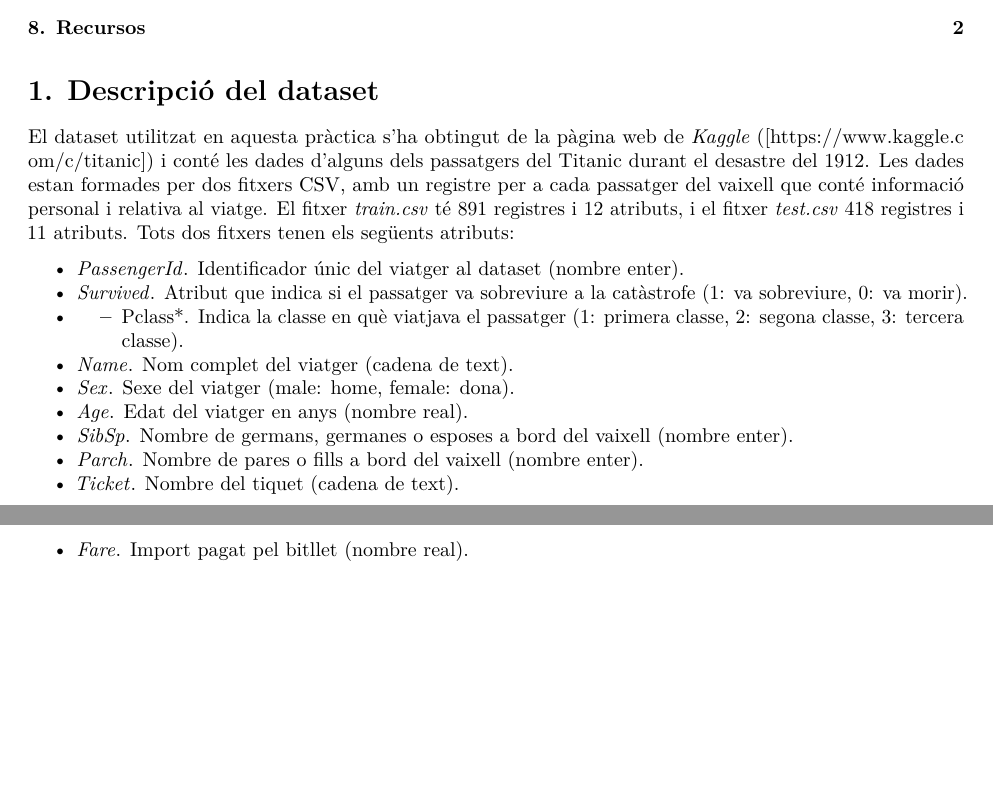
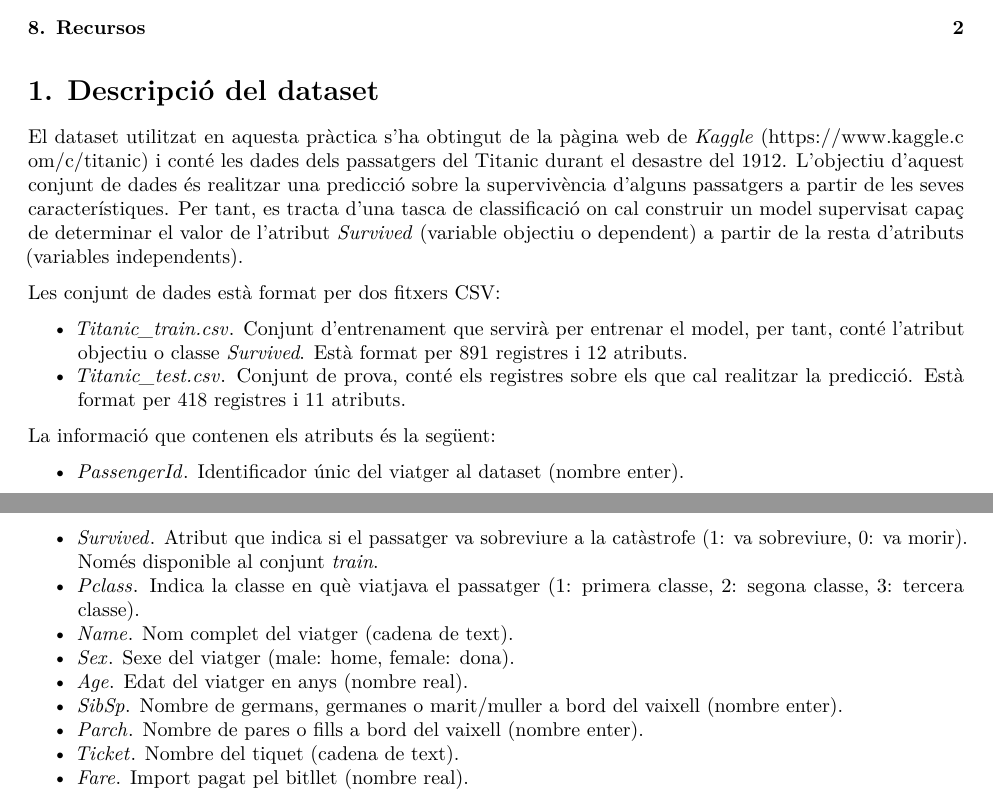
Before and after one commit to vboix2/PRA2_NetejaDades, an R Markdown document (docs/PRA2_BoixMari.Rmd): two parts of pages 1 and 2 of 2, joined at a grey line, cut so that both start at the same text, the shorter picture padded with empty space. Rendered offline with R 4.5, knitr and Pandoc, then LaTeX, with nearby package versions.

Commit message:
Apartat 1 complet

```diff
--- a/docs/PRA2_BoixMari.Rmd
+++ b/docs/PRA2_BoixMari.Rmd
@@ -15,21 +15,27 @@ knitr::opts_chunk$set(echo = TRUE)
 
 # 1. Descripció del dataset
 
-El dataset utilitzat en aquesta pràctica s'ha obtingut de la pàgina web de *Kaggle*  ([https://www.kaggle.com/c/titanic]) i conté les dades d'alguns dels passatgers del Titanic durant el desastre del 1912. Les dades estan formades per dos fitxers CSV, amb un registre per a cada passatger del vaixell que conté informació personal i relativa al viatge. El fitxer *train.csv* té 891 registres i 12 atributs, i el fitxer *test.csv* 418 registres i 11 atributs. Tots dos fitxers tenen els següents atributs:
+El dataset utilitzat en aquesta pràctica s'ha obtingut de la pàgina web de *Kaggle*  (https://www.kaggle.com/c/titanic) i conté les dades dels passatgers del Titanic durant el desastre del 1912. L'objectiu d'aquest conjunt de dades és realitzar una predicció sobre la supervivència d'alguns passatgers a partir de les seves característiques. Per tant, es tracta d'una tasca de classificació on cal construir un model supervisat capaç de determinar el valor de l'atribut *Survived* (variable objectiu o dependent) a partir de la resta d'atributs (variables independents).
+
+Les conjunt de dades està format per dos fitxers CSV:
+
+* *Titanic_train.csv*. Conjunt d'entrenament que servirà per entrenar el model, per tant, conté l'atribut objectiu o classe *Survived*. Està format per 891 registres i 12 atributs.
+* *Titanic_test.csv*. Conjunt de prova, conté els registres sobre els que cal realitzar la predicció. Està format per 418 registres i 11 atributs.
+
+La informació que contenen els atributs és la següent:
 
 * *PassengerId*. Identificador únic del viatger al dataset (nombre enter).
-* *Survived*. Atribut que indica si el passatger va sobreviure a la catàstrofe (1: va sobreviure, 0: va morir).
-* * Pclass*. Indica la classe en què viatjava el passatger (1: primera classe, 2: segona classe, 3: tercera classe).
+* *Survived*. Atribut que indica si el passatger va sobreviure a la catàstrofe (1: va sobreviure, 0: va morir). Només disponible al conjunt *train*.
+* *Pclass*. Indica la classe en què viatjava el passatger (1: primera classe, 2: segona classe, 3: tercera classe).
 * *Name*. Nom complet del viatger (cadena de text).
 * *Sex*. Sexe del viatger (male: home, female: dona).
 * *Age*. Edat del viatger en anys (nombre real).
-* *SibSp*. Nombre de germans, germanes o esposes a bord del vaixell (nombre enter).
+* *SibSp*. Nombre de germans, germanes o marit/muller a bord del vaixell (nombre enter).
 * *Parch*. Nombre de pares o fills a bord del vaixell (nombre enter).
 * *Ticket*. Nombre del tiquet (cadena de text).
 * *Fare*. Import pagat pel bitllet (nombre real).
 * *Cabin*. Cabina on s'allotjava el passatger (cadena de text).
 * *Embarked*. Port d'embarcament del viatger (C: Cherbourg, Q: Queenstown, S: Southampton).
-
 
 # 2. Integració i selecció de les dades
 
```
